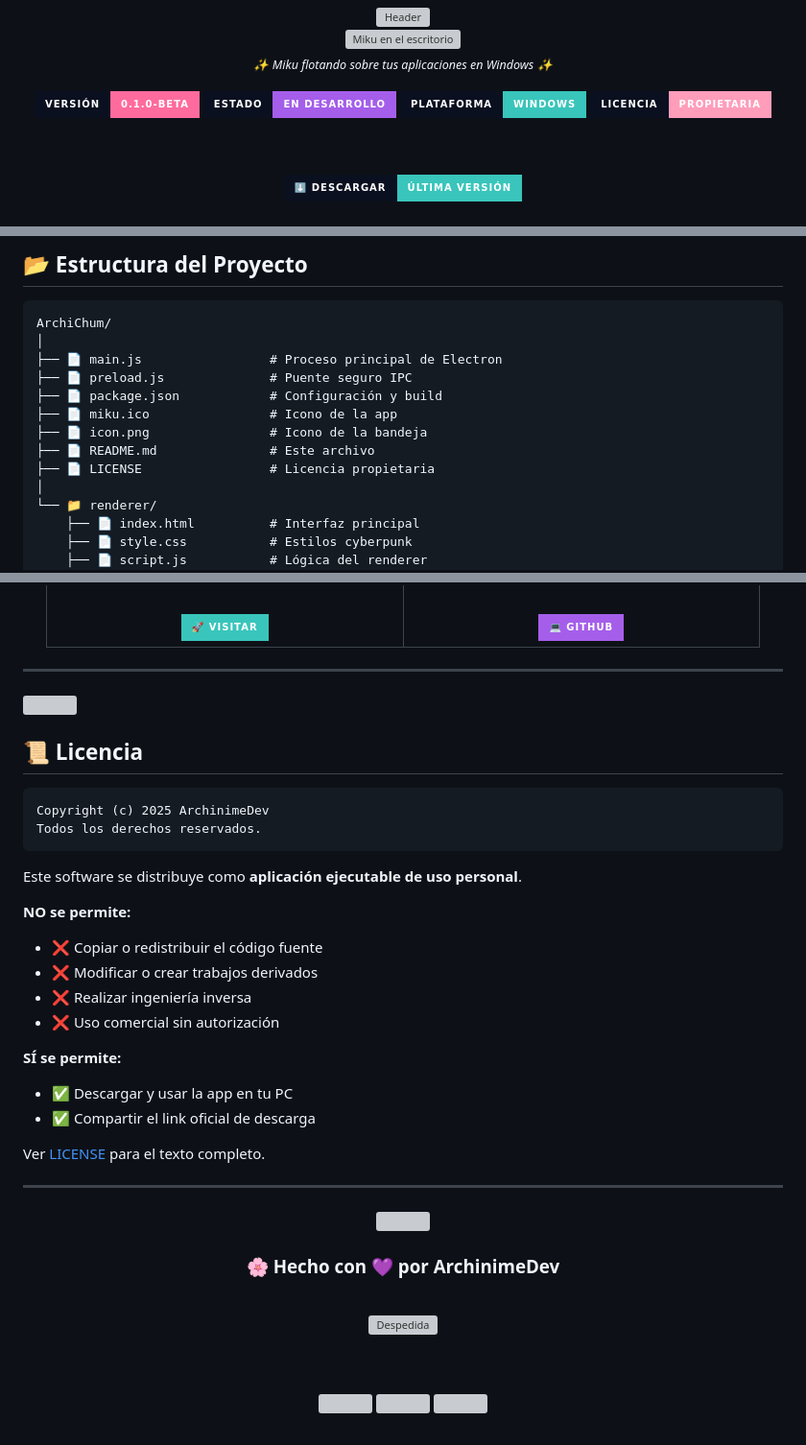
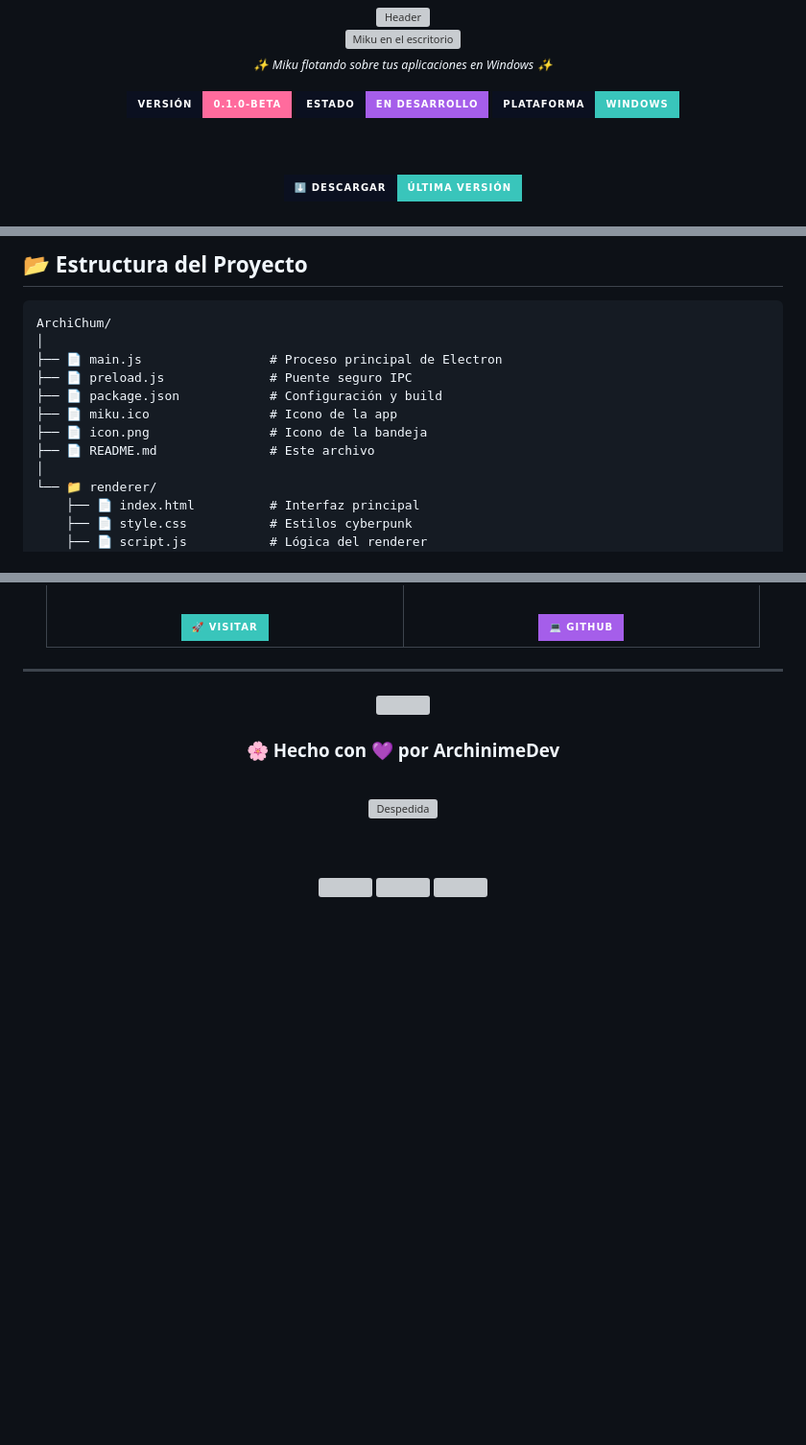
Before and after one commit to ArchinimeDev/ArchiChum, a Markdown page: README.md, 3 parts joined by grey strips. Shown at 96% size. Drawn GitHub-style; badges without logos; blank space fills up the shorter version; grey boxes are pictures that could not be loaded.

````diff
--- a/README.md
+++ b/README.md
@@ -18,7 +18,6 @@
   <img src="https://img.shields.io/badge/VERSIÓN-0.1.0--beta-ff6b9d?style=for-the-badge&labelColor=0b1020" />
   <img src="https://img.shields.io/badge/ESTADO-EN_DESARROLLO-a55eea?style=for-the-badge&labelColor=0b1020" />
   <img src="https://img.shields.io/badge/PLATAFORMA-WINDOWS-39c5bb?style=for-the-badge&logo=windows&logoColor=white&labelColor=0b1020" />
-  <img src="https://img.shields.io/badge/LICENCIA-PROPIETARIA-ff9dbb?style=for-the-badge&labelColor=0b1020" />
 
   <br><br>
 
@@ -296,7 +295,6 @@ ArchiChum/
 ├── 📄 miku.ico                # Icono de la app
 ├── 📄 icon.png                # Icono de la bandeja
 ├── 📄 README.md               # Este archivo
-├── 📄 LICENSE                 # Licencia propietaria
 │
 └── 📁 renderer/
     ├── 📄 index.html          # Interfaz principal
@@ -426,31 +424,6 @@ Dale una **estrella** al repositorio. Ayuda muchísimo 💜
 
 ---
 
-<img src="https://capsule-render.vercel.app/api?type=rect&color=0:a55eea,100:39c5bb&height=3&width=1200" width="100%" />
-
-## 📜 Licencia
-
-```
-Copyright (c) 2025 ArchinimeDev
-Todos los derechos reservados.
-```
-
-Este software se distribuye como **aplicación ejecutable de uso personal**.
-
-**NO se permite:**
-- ❌ Copiar o redistribuir el código fuente
-- ❌ Modificar o crear trabajos derivados
-- ❌ Realizar ingeniería inversa
-- ❌ Uso comercial sin autorización
-
-**SÍ se permite:**
-- ✅ Descargar y usar la app en tu PC
-- ✅ Compartir el link oficial de descarga
-
-Ver [LICENSE](LICENSE) para el texto completo.
-
----
-
 <div align="center">
 
 <img src="https://capsule-render.vercel.app/api?type=rect&color=0:ff6b9d,100:39c5bb&height=3&width=1200" width="100%" />
````
